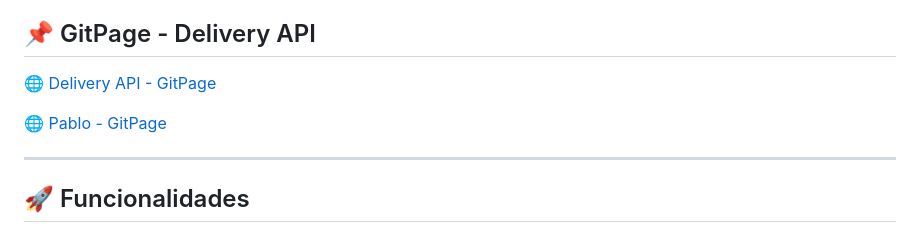
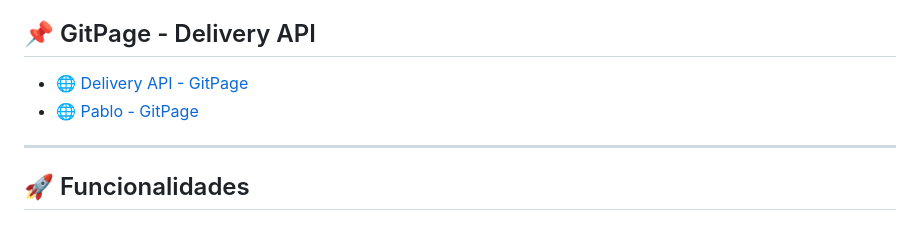
Before and after one commit to PabloHSO/delivery-api, a Markdown page: README.md, the part around the change. Drawn GitHub-style.

Commit message:
Fix GitPage links in README.md
Updated GitPage links for Delivery API and Pablo.

```diff
--- a/README.md
+++ b/README.md
@@ -14,9 +14,8 @@ Permite cadastro e autenticação de usuários, criação e gerenciamento de ped
 
 ## 📌 GitPage - Delivery API
 
-🌐 [Delivery API - GitPage](https://pablohso.github.io/PabloHSO/)
-
-🌐 [Pablo - GitPage](https://pablohso.github.io/PabloHSO/)
+- 🌐 [Delivery API - GitPage](https://pablohso.github.io/delivery-api/)
+- 🌐 [Pablo - GitPage](https://pablohso.github.io/PabloHSO/)
 
 ---
 
```
